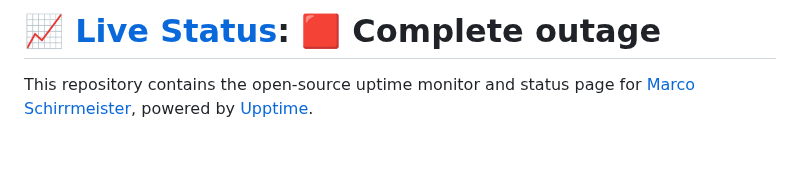
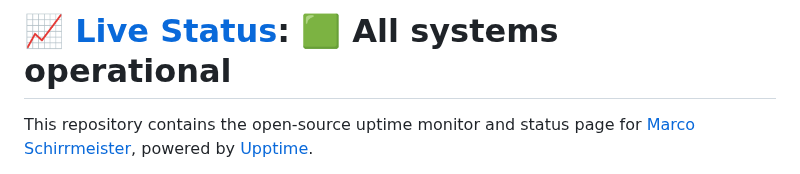
Before and after one commit to mschirrmeister/upptime-loopx, a Markdown page: README.md, the part around one of its changes. Rendered like a GitHub page; blank space fills up the shorter version.

Commit message:
:pencil: Update summary in README [skip ci] [upptime]

```diff
--- a/README.md
+++ b/README.md
@@ -1,4 +1,4 @@
-# [📈 Live Status](https://mschirrmeister.github.io/upptime-loopx): <!--live status--> **🟥 Complete outage**
+# [📈 Live Status](https://mschirrmeister.github.io/upptime-loopx): <!--live status--> **🟩 All systems operational**
 
 This repository contains the open-source uptime monitor and status page for [Marco Schirrmeister](https://mschirrmeister.github.io/upptime-loopx), powered by [Upptime](https://github.com/upptime/upptime).
 
```
Also changed, not shown: other parts of README.md (+4 -4 lines).
